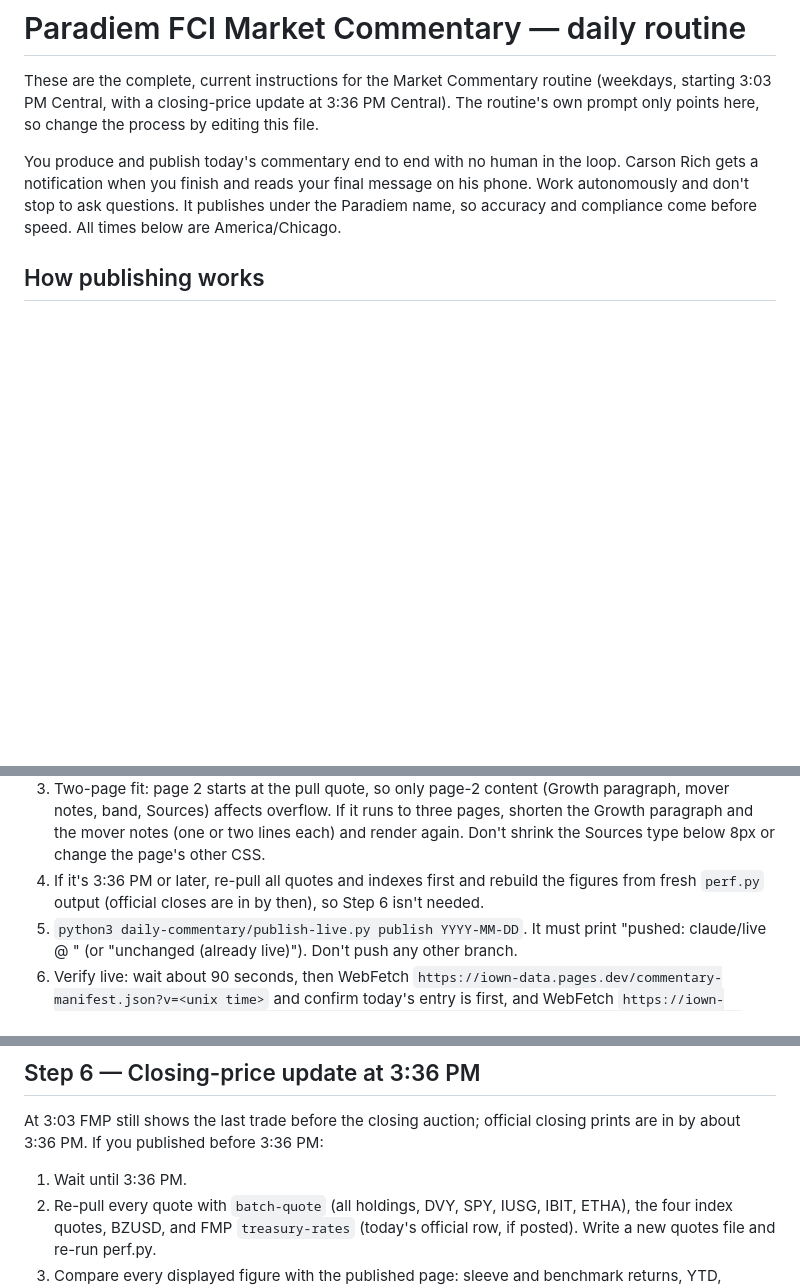
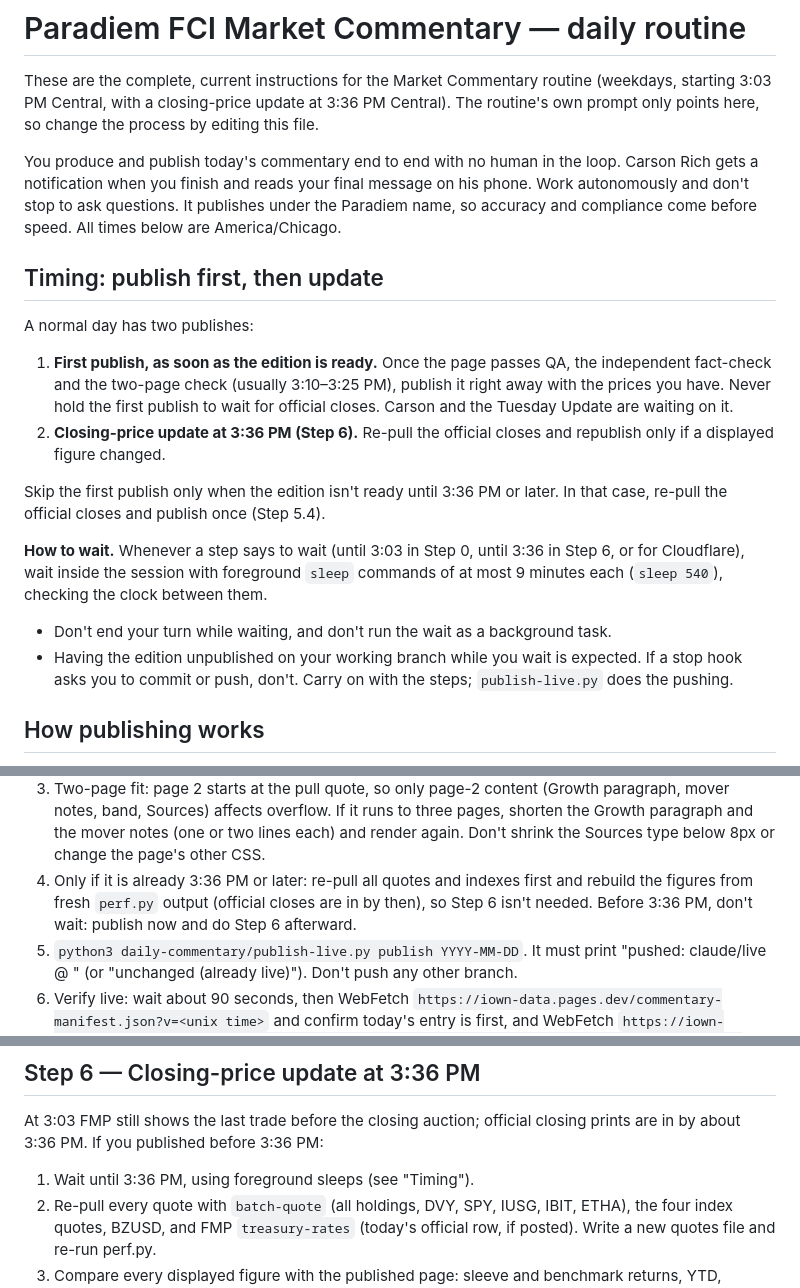
Before and after one commit to richacarson/iown-data, a Markdown page: daily-commentary/ROUTINE.md, 3 parts joined by grey strips. Rendered like a GitHub page; blank space fills up the shorter version.

Commit message:
Routine: publish as soon as ready, then update at 3:36
On 2026-10-09 the routine held its finished edition until 3:37 instead of publishing first. Spell out the two-publish timing, make Step 5.4 apply only at or after 3:36, and have waits use foreground sleeps so a stop hook can't stall the run.

Co-Authored-By: Claude Opus 5.5 <noreply@anthropic.com>

Claude-Session: https://claude.ai/code/session_01Le8kvwUj3VSBJemijoY3wP

```diff
--- a/daily-commentary/ROUTINE.md
+++ b/daily-commentary/ROUTINE.md
@@ -10,6 +10,30 @@ loop. Carson Rich gets a notification when you finish and reads your final
 message on his phone. Work autonomously and don't stop to ask questions. It
 publishes under the Paradiem name, so accuracy and compliance come before
 speed. All times below are America/Chicago.
+
+## Timing: publish first, then update
+
+A normal day has two publishes:
+
+1. **First publish, as soon as the edition is ready.** Once the page passes QA,
+   the independent fact-check and the two-page check (usually 3:10–3:25 PM),
+   publish it right away with the prices you have. Never hold the first publish
+   to wait for official closes. Carson and the Tuesday Update are waiting on it.
+2. **Closing-price update at 3:36 PM (Step 6).** Re-pull the official closes and
+   republish only if a displayed figure changed.
+
+Skip the first publish only when the edition isn't ready until 3:36 PM or
+later. In that case, re-pull the official closes and publish once (Step 5.4).
+
+**How to wait.** Whenever a step says to wait (until 3:03 in Step 0, until
+3:36 in Step 6, or for Cloudflare), wait inside the session with foreground
+`sleep` commands of at most 9 minutes each (`sleep 540`), checking the clock
+between them.
+- Don't end your turn while waiting, and don't run the wait as a background
+  task.
+- Having the edition unpublished on your working branch while you wait is
+  expected. If a stop hook asks you to commit or push, don't. Carry on with
+  the steps; `publish-live.py` does the pushing.
 
 ## How publishing works
 
@@ -239,9 +263,10 @@ Fix everything it finds.
    to three pages, shorten the Growth paragraph and the mover notes (one or two
    lines each) and render again. Don't shrink the Sources type below 8px or
    change the page's other CSS.
-4. If it's 3:36 PM or later, re-pull all quotes and indexes first and rebuild
-   the figures from fresh `perf.py` output (official closes are in by then), so
-   Step 6 isn't needed.
+4. Only if it is already 3:36 PM or later: re-pull all quotes and indexes first
+   and rebuild the figures from fresh `perf.py` output (official closes are in
+   by then), so Step 6 isn't needed. Before 3:36 PM, don't wait: publish now
+   and do Step 6 afterward.
 5. `python3 daily-commentary/publish-live.py publish YYYY-MM-DD`. It must print
    "pushed: claude/live @ <sha>" (or "unchanged (already live)"). Don't push any
    other branch.
@@ -261,7 +286,7 @@ Fix everything it finds.
 At 3:03 FMP still shows the last trade before the closing auction; official
 closing prints are in by about 3:36 PM. If you published before 3:36 PM:
 
-1. Wait until 3:36 PM.
+1. Wait until 3:36 PM, using foreground sleeps (see "Timing").
 2. Re-pull every quote with `batch-quote` (all holdings, DVY, SPY, IUSG, IBIT,
    ETHA), the four index quotes, BZUSD, and FMP `treasury-rates` (today's
    official row, if posted). Write a new quotes file and re-run perf.py.
```
